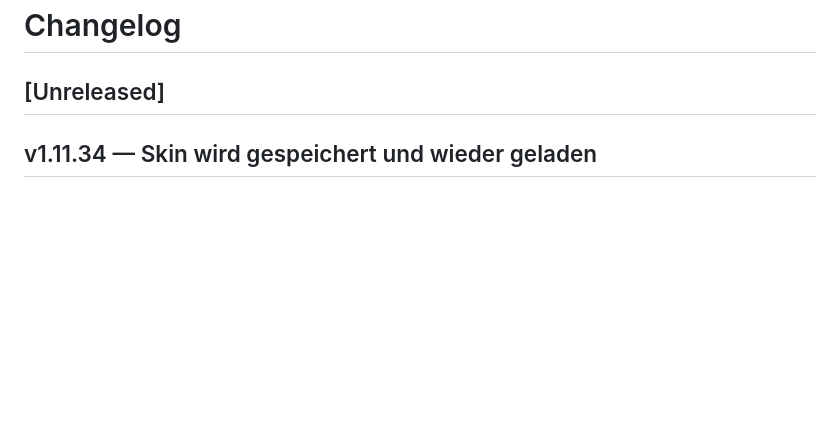
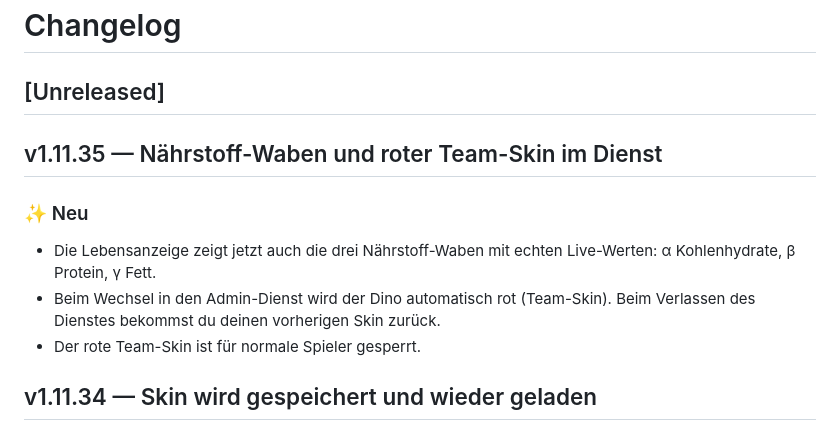
Before and after one commit to FERROSAUR445/ferrosaur-overlay, a Markdown page: CHANGELOG.md, the part around the change. Rendered like a GitHub page; blank space fills up the shorter version.

Commit message:
Changelog fuer v1.11.35 ergaenzt
Co-Authored-By: Claude Sonnet 5 <noreply@anthropic.com>

```diff
--- a/CHANGELOG.md
+++ b/CHANGELOG.md
@@ -6,6 +6,17 @@
      öffentlichen Notes herausgefiltert. -->
 
 ## [Unreleased]
+
+## v1.11.35 — Nährstoff-Waben und roter Team-Skin im Dienst
+
+### ✨ Neu
+
+- Die Lebensanzeige zeigt jetzt auch die drei Nährstoff-Waben mit echten
+  Live-Werten: α Kohlenhydrate, β Protein, γ Fett.
+- Beim Wechsel in den Admin-Dienst wird der Dino automatisch rot
+  (Team-Skin). Beim Verlassen des Dienstes bekommst du deinen vorherigen
+  Skin zurück.
+- Der rote Team-Skin ist für normale Spieler gesperrt.
 
 ## v1.11.34 — Skin wird gespeichert und wieder geladen
 
```
